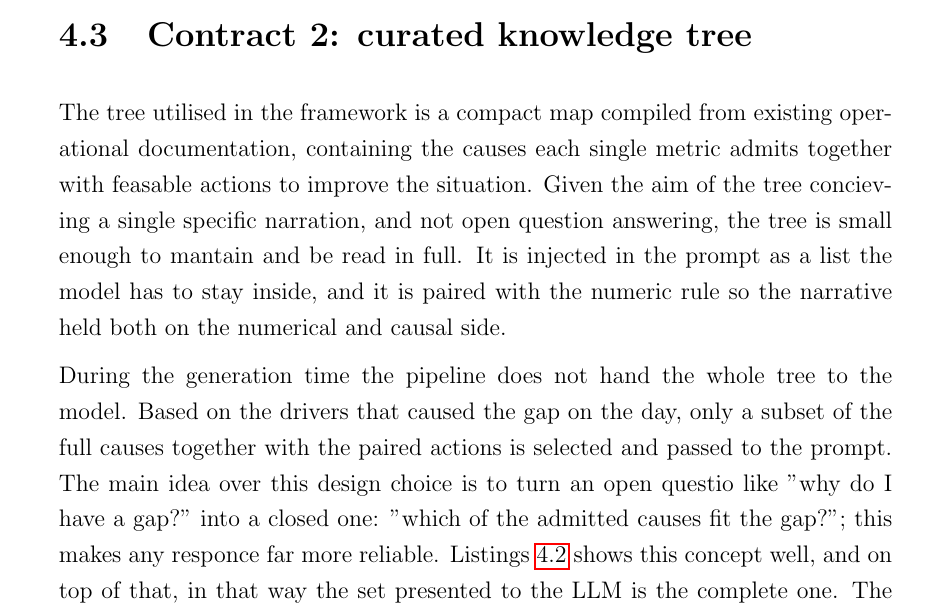
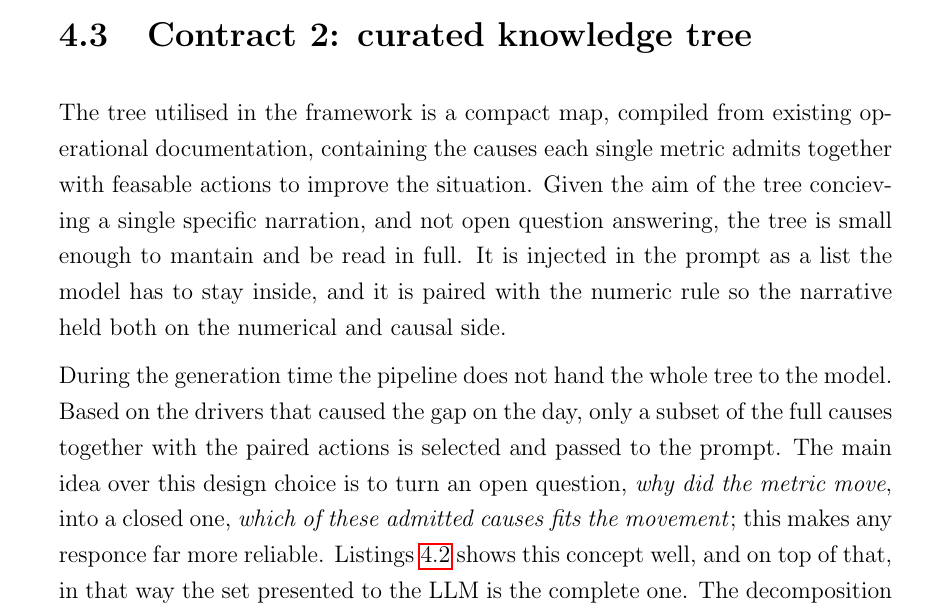
Before and after one commit to andreito0012/tesi-andre, a LaTeX thesis (thesis-main.tex): part of page 41 of 53, cut so that both start at the same text. Compiled offline with pdfLaTeX.

Commit message:
cap 4.3 comp

```diff
--- a/thesis-main.tex
+++ b/thesis-main.tex
@@ -819,13 +819,13 @@ There is no check about the intrinsic correctness of the value itself, this is f
 \section{Contract 2: curated knowledge tree}
 \label{sec:knowledgetree}
 
-The tree utilised in the framework is a compact map compiled from existing operational documentation, containing the causes each single metric admits together with feasable actions to improve the situation.
+The tree utilised in the framework is a compact map, compiled from existing operational documentation, containing the causes each single metric admits together with feasable actions to improve the situation.
 Given the aim of the tree concieving a single specific narration, and not open question answering, the tree is small enough to mantain and be read in full.
 It is injected in the prompt as a list the model has to stay inside, and it is paired with the numeric rule so the narrative held both on the numerical and causal side.
 
 During the generation time the pipeline does not hand the whole tree to the model.
 Based on the drivers that caused the gap on the day, only a subset of the full causes together with the paired actions is selected and passed to the prompt.
-The main idea over this design choice is to turn an open questio like "why do I have a gap?" into a closed one: "which of the admitted causes fit the gap?"; this makes any responce far more reliable.
+The main idea over this design choice is to turn an open question, \emph{why did the metric move}, into a closed one, \emph{which of these admitted causes fits the movement}; this makes any responce far more reliable.
 Listings~\ref{lst:tree} shows this concept well, and on top of that, in that way the set presented to the \ac{LLM} is the complete one.
 The decomposition those drivers come from reconsiles to the total gap, so every materia contribution is present and ranked by impact.
 This last phrase is the weakness highlater in Chapter~\ref{chap:case_study} solved by design instead of manual checks.
```
Also changed, not shown: thesis-main.pdf.
